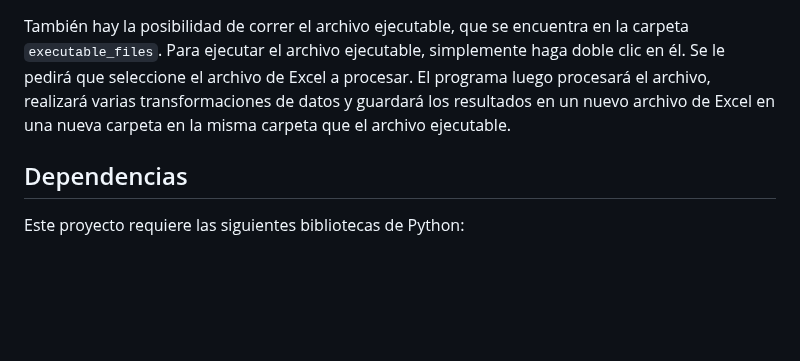
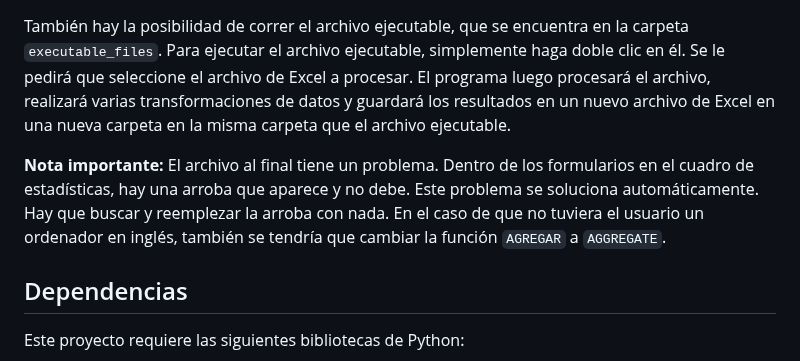
Before and after one commit to joshmysore/process-spreadsheet, a Markdown page: README.md, the part around the change. Drawn GitHub-style; blank space fills up the shorter version.

```diff
--- a/README.md
+++ b/README.md
@@ -71,6 +71,8 @@ Se le pedirá que seleccione el archivo de Excel a procesar. El programa luego p
 
 También hay la posibilidad de correr el archivo ejecutable, que se encuentra en la carpeta `executable_files`. Para ejecutar el archivo ejecutable, simplemente haga doble clic en él. Se le pedirá que seleccione el archivo de Excel a procesar. El programa luego procesará el archivo, realizará varias transformaciones de datos y guardará los resultados en un nuevo archivo de Excel en una nueva carpeta en la misma carpeta que el archivo ejecutable.
 
+**Nota importante:** El archivo al final tiene un problema. Dentro de los formularios en el cuadro de estadísticas, hay una arroba que aparece y no debe. Este problema se soluciona automáticamente. Hay que buscar y reemplezar la arroba con nada. En el caso de que no tuviera el usuario un ordenador en inglés, también se tendría que cambiar la función `AGREGAR` a `AGGREGATE`.
+
 ## Dependencias
 
 Este proyecto requiere las siguientes bibliotecas de Python:
```
